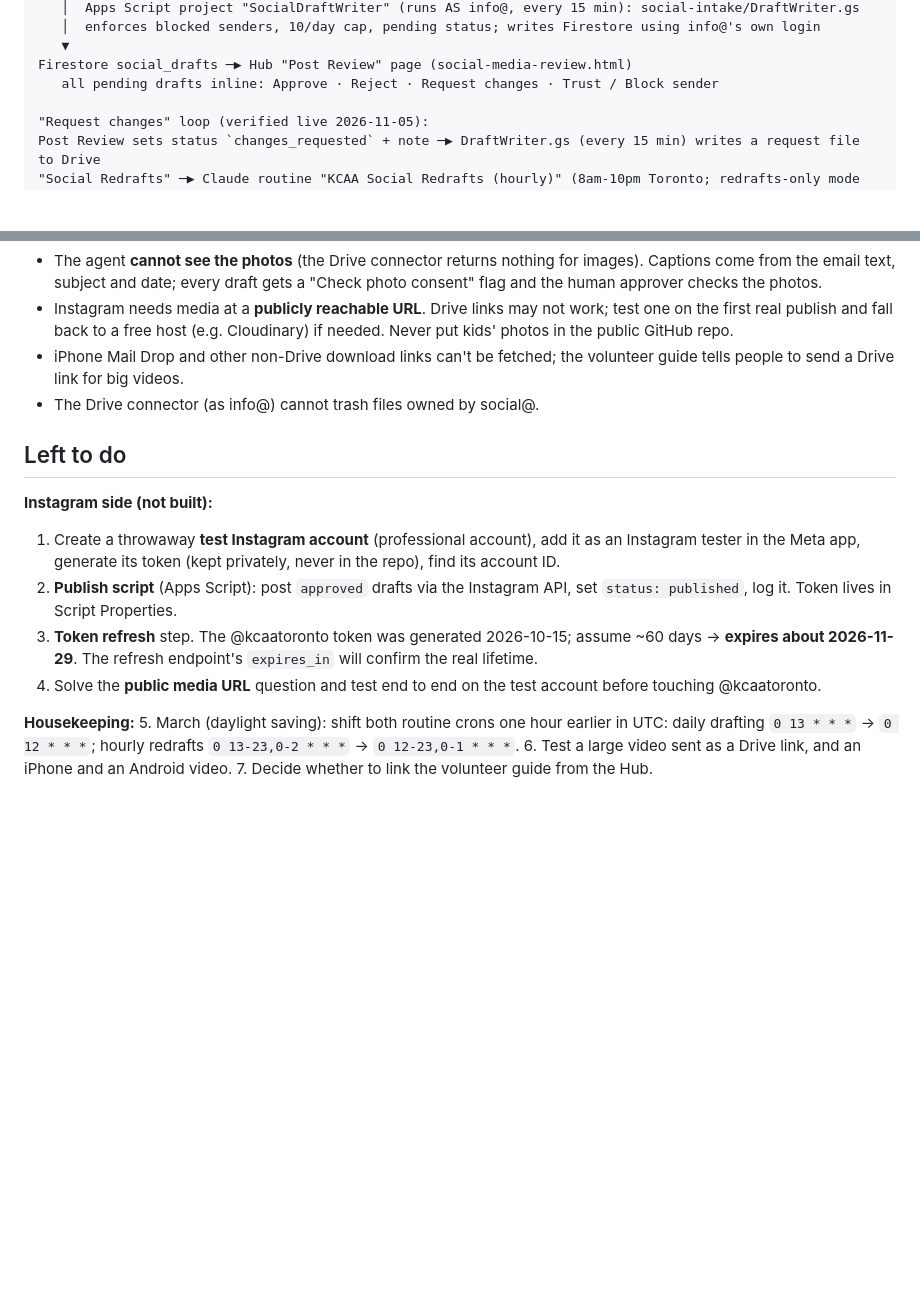
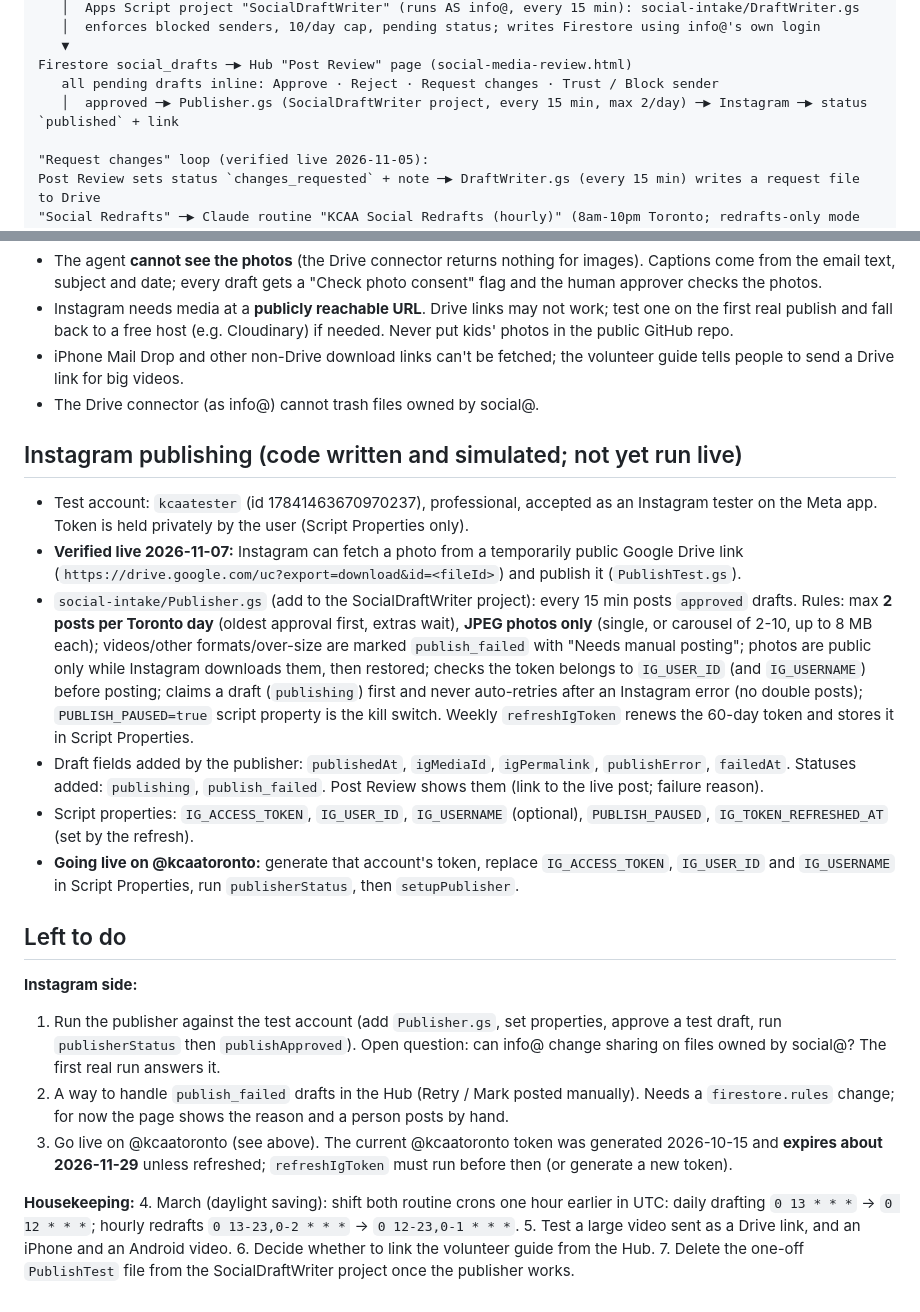
Before and after one commit to kcaa-admin/hub, a Markdown page: SOCIAL-AGENT-PROGRESS.md, 2 parts joined by grey strips. Drawn GitHub-style; blank space fills up the shorter version.

Commit message:
Progress notes: Instagram publishing design, test results and remaining work
Co-Authored-By: Claude Sonnet 5.5 <noreply@anthropic.com>

```diff
--- a/SOCIAL-AGENT-PROGRESS.md
+++ b/SOCIAL-AGENT-PROGRESS.md
@@ -36,6 +36,7 @@ Drive "Social Drafts"/<messageId>.json
    ▼
 Firestore social_drafts ─▶ Hub "Post Review" page (social-media-review.html)
    all pending drafts inline: Approve · Reject · Request changes · Trust / Block sender
+   │  approved ─▶ Publisher.gs (SocialDraftWriter project, every 15 min, max 2/day) ─▶ Instagram ─▶ status `published` + link
 
 "Request changes" loop (verified live 2026-11-05):
 Post Review sets status `changes_requested` + note ─▶ DraftWriter.gs (every 15 min) writes a request file to Drive
@@ -60,14 +61,22 @@ Other pieces: `firestore.rules` (`isSocialApprover()`, `social_drafts`, `social_
 - iPhone Mail Drop and other non-Drive download links can't be fetched; the volunteer guide tells people to send a Drive link for big videos.
 - The Drive connector (as info@) cannot trash files owned by social@.
 
+## Instagram publishing (code written and simulated; not yet run live)
+- Test account: `kcaatester` (id 17841463670970237), professional, accepted as an Instagram tester on the Meta app. Token is held privately by the user (Script Properties only).
+- **Verified live 2026-11-07:** Instagram can fetch a photo from a temporarily public Google Drive link (`https://drive.google.com/uc?export=download&id=<fileId>`) and publish it (`PublishTest.gs`).
+- `social-intake/Publisher.gs` (add to the SocialDraftWriter project): every 15 min posts `approved` drafts. Rules: max **2 posts per Toronto day** (oldest approval first, extras wait), **JPEG photos only** (single, or carousel of 2-10, up to 8 MB each); videos/other formats/over-size are marked `publish_failed` with "Needs manual posting"; photos are public only while Instagram downloads them, then restored; checks the token belongs to `IG_USER_ID` (and `IG_USERNAME`) before posting; claims a draft (`publishing`) first and never auto-retries after an Instagram error (no double posts); `PUBLISH_PAUSED=true` script property is the kill switch. Weekly `refreshIgToken` renews the 60-day token and stores it in Script Properties.
+- Draft fields added by the publisher: `publishedAt`, `igMediaId`, `igPermalink`, `publishError`, `failedAt`. Statuses added: `publishing`, `publish_failed`. Post Review shows them (link to the live post; failure reason).
+- Script properties: `IG_ACCESS_TOKEN`, `IG_USER_ID`, `IG_USERNAME` (optional), `PUBLISH_PAUSED`, `IG_TOKEN_REFRESHED_AT` (set by the refresh).
+- **Going live on @kcaatoronto:** generate that account's token, replace `IG_ACCESS_TOKEN`, `IG_USER_ID` and `IG_USERNAME` in Script Properties, run `publisherStatus`, then `setupPublisher`.
+
 ## Left to do
-**Instagram side (not built):**
-1. Create a throwaway **test Instagram account** (professional account), add it as an Instagram tester in the Meta app, generate its token (kept privately, never in the repo), find its account ID.
-2. **Publish script** (Apps Script): post `approved` drafts via the Instagram API, set `status: published`, log it. Token lives in Script Properties.
-3. **Token refresh** step. The @kcaatoronto token was generated 2026-10-15; assume ~60 days → **expires about 2026-11-29**. The refresh endpoint's `expires_in` will confirm the real lifetime.
-4. Solve the **public media URL** question and test end to end on the test account before touching @kcaatoronto.
+**Instagram side:**
+1. Run the publisher against the test account (add `Publisher.gs`, set properties, approve a test draft, run `publisherStatus` then `publishApproved`). Open question: can info@ change sharing on files owned by social@? The first real run answers it.
+2. A way to handle `publish_failed` drafts in the Hub (Retry / Mark posted manually). Needs a `firestore.rules` change; for now the page shows the reason and a person posts by hand.
+3. Go live on @kcaatoronto (see above). The current @kcaatoronto token was generated 2026-10-15 and **expires about 2026-11-29** unless refreshed; `refreshIgToken` must run before then (or generate a new token).
 
 **Housekeeping:**
-5. March (daylight saving): shift both routine crons one hour earlier in UTC: daily drafting `0 13 * * *` → `0 12 * * *`; hourly redrafts `0 13-23,0-2 * * *` → `0 12-23,0-1 * * *`.
-6. Test a large video sent as a Drive link, and an iPhone and an Android video.
-7. Decide whether to link the volunteer guide from the Hub.
+4. March (daylight saving): shift both routine crons one hour earlier in UTC: daily drafting `0 13 * * *` → `0 12 * * *`; hourly redrafts `0 13-23,0-2 * * *` → `0 12-23,0-1 * * *`.
+5. Test a large video sent as a Drive link, and an iPhone and an Android video.
+6. Decide whether to link the volunteer guide from the Hub.
+7. Delete the one-off `PublishTest` file from the SocialDraftWriter project once the publisher works.
```
